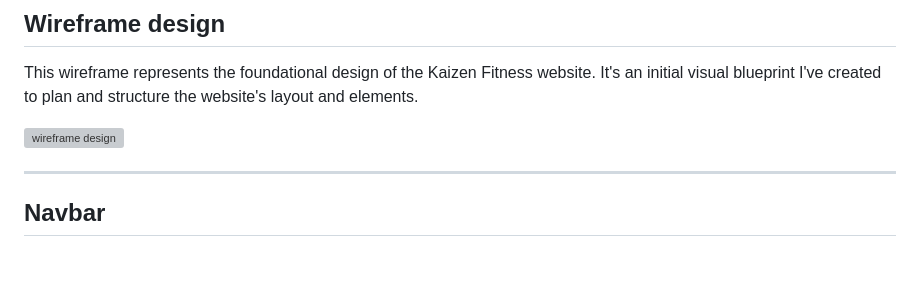
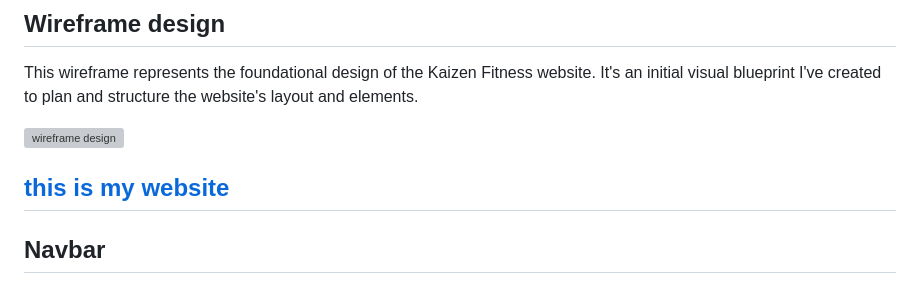
Before and after one commit to yangkai004/Kaizen_fitness, a Markdown page: README.md, the part around the change. Rendered like a GitHub page; blank space fills up the shorter version; grey boxes are pictures that could not be loaded.

Commit message:
added the website link to the README.md file

```diff
--- a/README.md
+++ b/README.md
@@ -25,6 +25,7 @@ This wireframe represents the foundational design of the Kaizen Fitness website.
 
 ![wireframe design](assests/wireframe/wireframe.jpg)
 
+[this is my website](https://yangkai004.github.io/Kaizen_fitness/)
 ---
 
 
```
